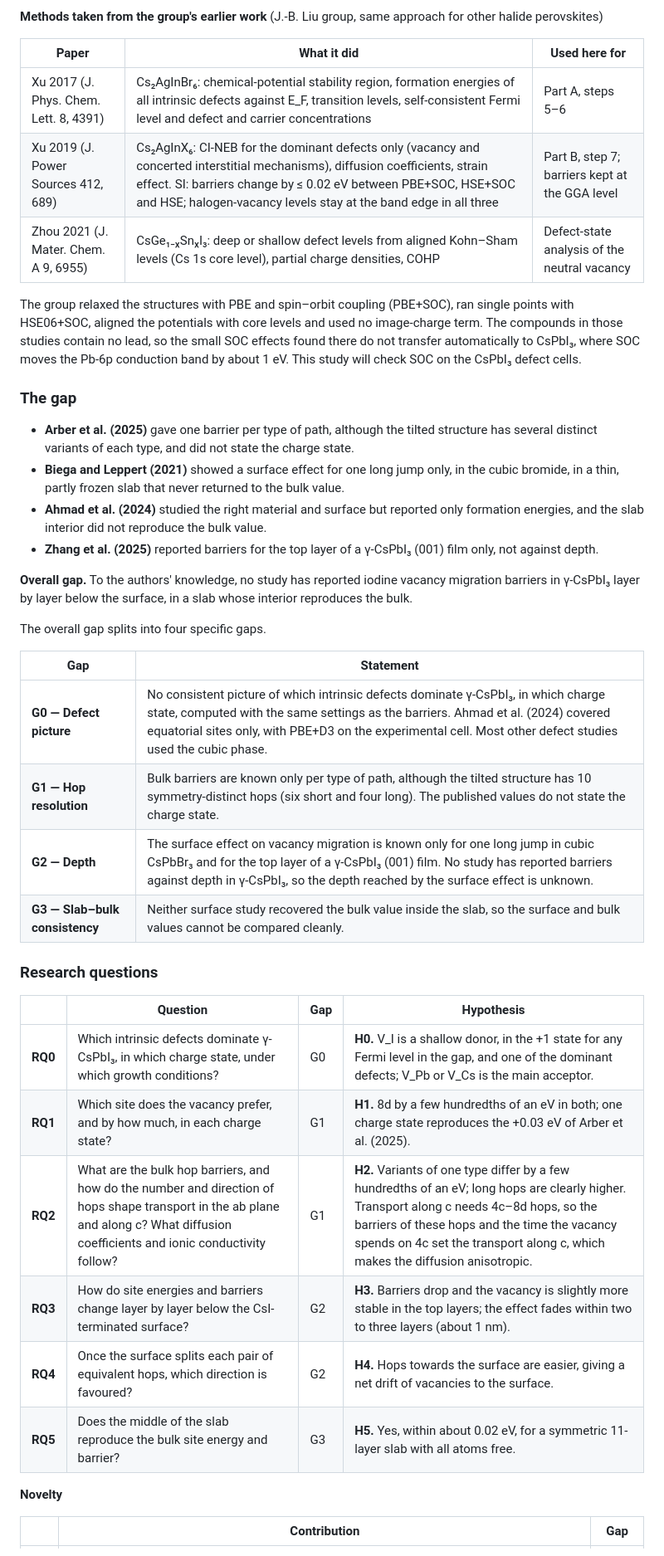
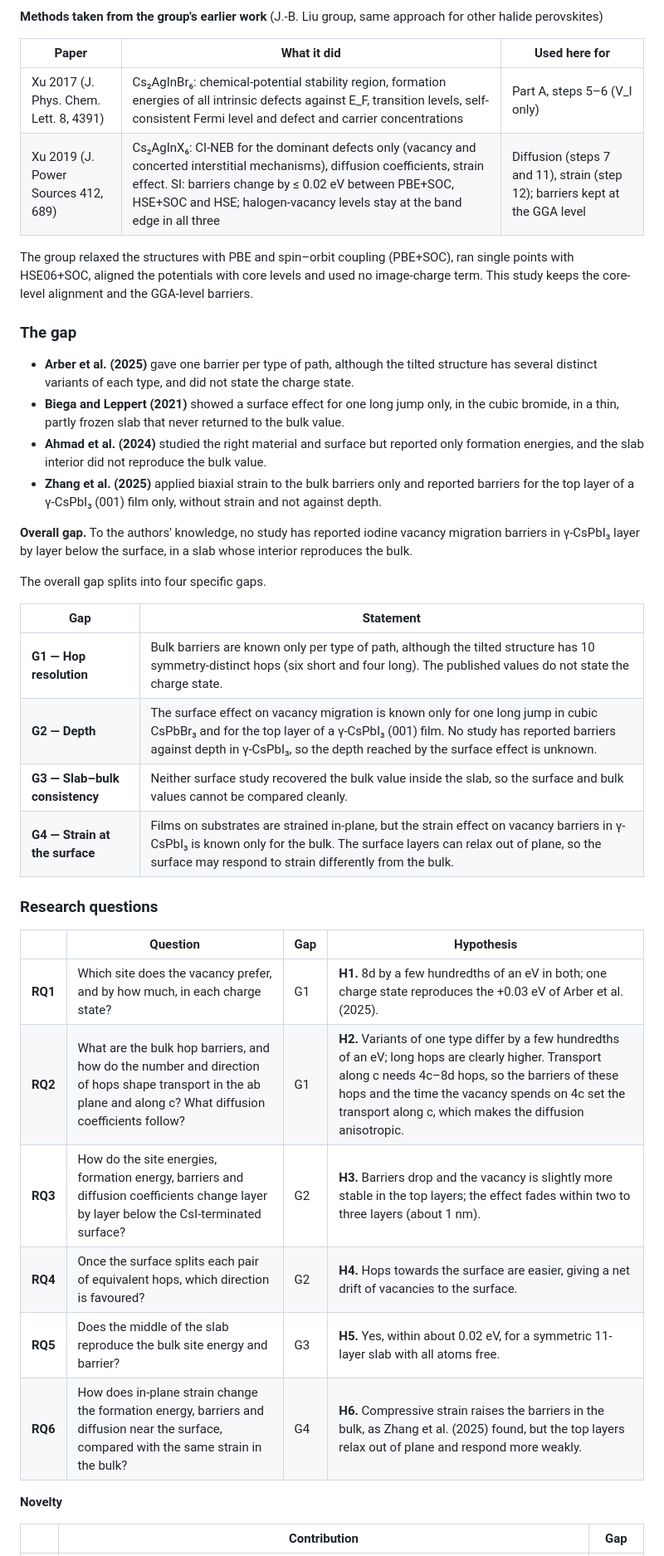
Before and after one commit to daoduywork-maker/gamma-CsPbI3-defects, a Markdown page: README.md, the part around one of its changes. Shown at 83% size. GitHub-like rendering.

```diff
--- a/README.md
+++ b/README.md
@@ -95,18 +96,17 @@ Full notes, numbers and sources: [`Literatures/literature_review.md`](Literature
 
 | Paper | What it did | Used here for |
 |---|---|---|
-| Xu 2017 (J. Phys. Chem. Lett. 8, 4391) | Cs₂AgInBr₆: chemical-potential stability region, formation energies of all intrinsic defects against E_F, transition levels, self-consistent Fermi level and defect and carrier concentrations | Part A, steps 5–6 |
-| Xu 2019 (J. Power Sources 412, 689) | Cs₂AgInX₆: CI-NEB for the dominant defects only (vacancy and concerted interstitial mechanisms), diffusion coefficients, strain effect. SI: barriers change by ≤ 0.02 eV between PBE+SOC, HSE+SOC and HSE; halogen-vacancy levels stay at the band edge in all three | Part B, step 7; barriers kept at the GGA level |
-| Zhou 2021 (J. Mater. Chem. A 9, 6955) | CsGe₁₋ₓSnₓI₃: deep or shallow defect levels from aligned Kohn–Sham levels (Cs 1s core level), partial charge densities, COHP | Defect-state analysis of the neutral vacancy |
+| Xu 2017 (J. Phys. Chem. Lett. 8, 4391) | Cs₂AgInBr₆: chemical-potential stability region, formation energies of all intrinsic defects against E_F, transition levels, self-consistent Fermi level and defect and carrier concentrations | Part A, steps 5–6 (V_I only) |
+| Xu 2019 (J. Power Sources 412, 689) | Cs₂AgInX₆: CI-NEB for the dominant defects only (vacancy and concerted interstitial mechanisms), diffusion coefficients, strain effect. SI: barriers change by ≤ 0.02 eV between PBE+SOC, HSE+SOC and HSE; halogen-vacancy levels stay at the band edge in all three | Diffusion (steps 7 and 11), strain (step 12); barriers kept at the GGA level |
 
-The group relaxed the structures with PBE and spin–orbit coupling (PBE+SOC), ran single points with HSE06+SOC, aligned the potentials with core levels and used no image-charge term. The compounds in those studies contain no lead, so the small SOC effects found there do not transfer automatically to CsPbI₃, where SOC moves the Pb-6p conduction band by about 1 eV. This study will check SOC on the CsPbI₃ defect cells.
+The group relaxed the structures with PBE and spin–orbit coupling (PBE+SOC), ran single points with HSE06+SOC, aligned the potentials with core levels and used no image-charge term. This study keeps the core-level alignment and the GGA-level barriers.
 
 ### The gap
 
 - **Arber et al. (2025)** gave one barrier per type of path, although the tilted structure has several distinct variants of each type, and did not state the charge state.
 - **Biega and Leppert (2021)** showed a surface effect for one long jump only, in the cubic bromide, in a thin, partly frozen slab that never returned to the bulk value.
 - **Ahmad et al. (2024)** studied the right material and surface but reported only formation energies, and the slab interior did not reproduce the bulk value.
-- **Zhang et al. (2025)** reported barriers for the top layer of a γ-CsPbI₃ (001) film only, not against depth.
+- **Zhang et al. (2025)** applied biaxial strain to the bulk barriers only and reported barriers for the top layer of a γ-CsPbI₃ (001) film only, without strain and not against depth.
 
 **Overall gap.** To the authors' knowledge, no study has reported iodine vacancy migration barriers in γ-CsPbI₃ layer by layer below the surface, in a slab whose interior reproduces the bulk.
 
@@ -114,21 +114,21 @@ The overall gap splits into four specific gaps.
 
 | Gap | Statement |
 |---|---|
-| **G0 — Defect picture** | No consistent picture of which intrinsic defects dominate γ-CsPbI₃, in which charge state, computed with the same settings as the barriers. Ahmad et al. (2024) covered equatorial sites only, with PBE+D3 on the experimental cell. Most other defect studies used the cubic phase. |
 | **G1 — Hop resolution** | Bulk barriers are known only per type of path, although the tilted structure has 10 symmetry-distinct hops (six short and four long). The published values do not state the charge state. |
 | **G2 — Depth** | The surface effect on vacancy migration is known only for one long jump in cubic CsPbBr₃ and for the top layer of a γ-CsPbI₃ (001) film. No study has reported barriers against depth in γ-CsPbI₃, so the depth reached by the surface effect is unknown. |
 | **G3 — Slab–bulk consistency** | Neither surface study recovered the bulk value inside the slab, so the surface and bulk values cannot be compared cleanly. |
+| **G4 — Strain at the surface** | Films on substrates are strained in-plane, but the strain effect on vacancy barriers in γ-CsPbI₃ is known only for the bulk. The surface layers can relax out of plane, so the surface may respond to strain differently from the bulk. |
 
 ### Research questions
 
 | | Question | Gap | Hypothesis |
 |---|---|---|---|
-| **RQ0** | Which intrinsic defects dominate γ-CsPbI₃, in which charge state, under which growth conditions? | G0 | **H0.** V_I is a shallow donor, in the +1 state for any Fermi level in the gap, and one of the dominant defects; V_Pb or V_Cs is the main acceptor. |
 | **RQ1** | Which site does the vacancy prefer, and by how much, in each charge state? | G1 | **H1.** 8d by a few hundredths of an eV in both; one charge state reproduces the +0.03 eV of Arber et al. (2025). |
-| **RQ2** | What are the bulk hop barriers, and how do the number and direction of hops shape transport in the ab plane and along c? What diffusion coefficients and ionic conductivity follow? | G1 | **H2.** Variants of one type differ by a few hundredths of an eV; long hops are clearly higher. Transport along c needs 4c–8d hops, so the barriers of these hops and the time the vacancy spends on 4c set the transport along c, which makes the diffusion anisotropic. |
-| **RQ3** | How do site energies and barriers change layer by layer below the CsI-terminated surface? | G2 | **H3.** Barriers drop and the vacancy is slightly more stable in the top layers; the effect fades within two to three layers (about 1 nm). |
+| **RQ2** | What are the bulk hop barriers, and how do the number and direction of hops shape transport in the ab plane and along c? What diffusion coefficients follow? | G1 | **H2.** Variants of one type differ by a few hundredths of an eV; long hops are clearly higher. Transport along c needs 4c–8d hops, so the barriers of these hops and the time the vacancy spends on 4c set the transport along c, which makes the diffusion anisotropic. |
+| **RQ3** | How do the site energies, formation energy, barriers and diffusion coefficients change layer by layer below the CsI-terminated surface? | G2 | **H3.** Barriers drop and the vacancy is slightly more stable in the top layers; the effect fades within two to three layers (about 1 nm). |
 | **RQ4** | Once the surface splits each pair of equivalent hops, which direction is favoured? | G2 | **H4.** Hops towards the surface are easier, giving a net drift of vacancies to the surface. |
 | **RQ5** | Does the middle of the slab reproduce the bulk site energy and barrier? | G3 | **H5.** Yes, within about 0.02 eV, for a symmetric 11-layer slab with all atoms free. |
+| **RQ6** | How does in-plane strain change the formation energy, barriers and diffusion near the surface, compared with the same strain in the bulk? | G4 | **H6.** Compressive strain raises the barriers in the bulk, as Zhang et al. (2025) found, but the top layers relax out of plane and respond more weakly. |
 
 **Novelty**
 
```
Also changed, not shown: other parts of README.md (+37 -42 lines).
